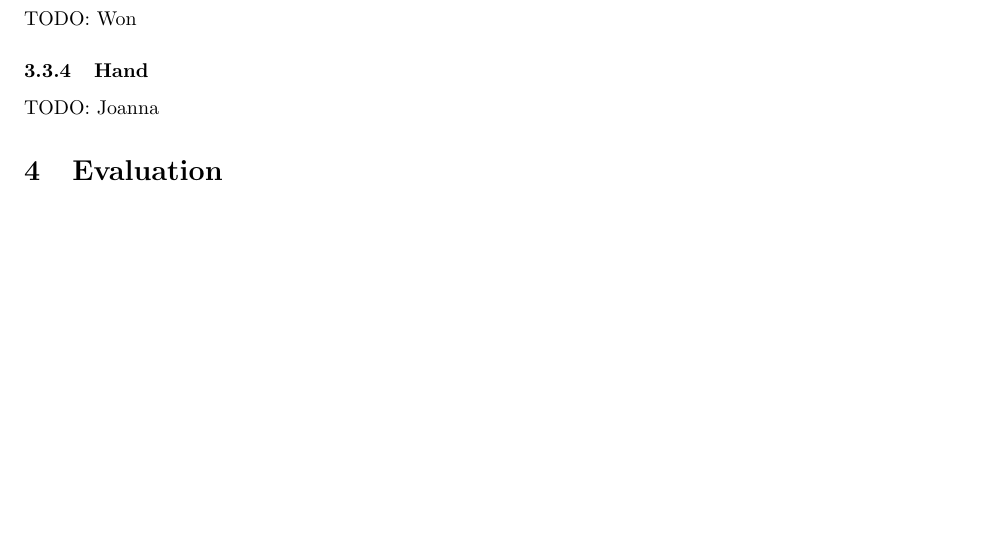
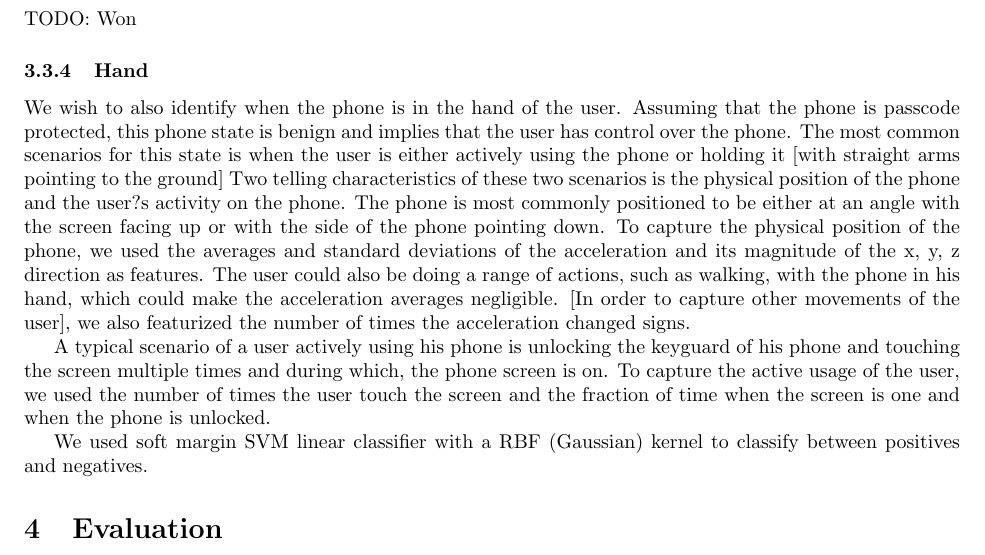
Before and after one commit to davidwagner/phone-theft-research, a LaTeX document (paper/paper_draft.tex): part of page 2 of 2 before the commit and part of page 2 of 3 after it, cut so that both start at the same text, the shorter picture padded with empty space. Compiled offline with pdfLaTeX.

Commit message:
partially done with in hand

```diff
--- a/paper/paper_draft.tex
+++ b/paper/paper_draft.tex
@@ -36,8 +36,19 @@ TODO: Won
 \subsubsection{Steady State}
 TODO: Won
 \subsubsection{Hand}
-TODO: Joanna
+We wish to also identify when the phone is in the hand of the user.
+ Assuming that the phone is passcode protected, this phone state is benign and implies that the user has control over the phone.
+The most common scenarios for this state is when the user is either actively using the phone or holding it [with straight arms pointing to the ground]
+ Two telling characteristics of these two scenarios is the physical position of the phone and the user?s activity on the phone.
+The phone is most commonly positioned to be either at an angle with the screen facing up or with the side of the phone pointing down.
+To capture the physical position of the phone, we used the averages and standard deviations of the  acceleration and its magnitude of the x, y, z direction as features.
+The user could also be doing a range of actions, such as walking, with the phone in his hand, which could make the acceleration averages negligible.
+[In order to capture other movements of the user], we also featurized the number of times the acceleration changed signs.
 
+A typical scenario of a user actively using his phone is unlocking the keyguard of his phone and touching the screen multiple times and during which, the phone screen is on.
+To capture the active usage of the user, we used the number of times the user touch the screen and the fraction of time when the screen is one and when the phone is unlocked.
+
+We used soft margin SVM linear classifier with a RBF (Gaussian) kernel to classify between positives and negatives.
 \section{Evaluation}
 \subsection{Diary Study}
 TODO: Joanna
```
